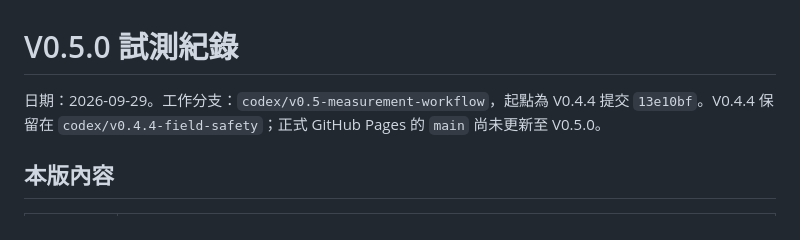
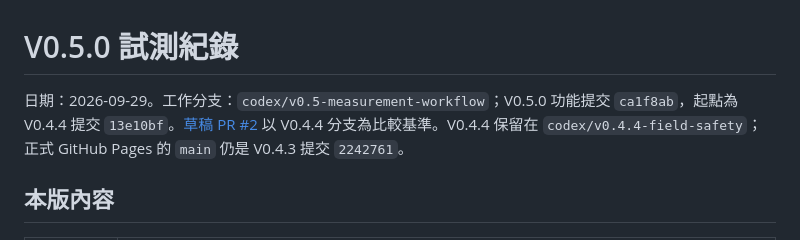
Before and after one commit to oxsum324/level-survey-recorder, a Markdown page: docs/versions/v0.5.0.md, the part around the change. Drawn GitHub-style.

Commit message:
Record v0.5.0 trial commits and review link

```diff
--- a/docs/versions/v0.5.0.md
+++ b/docs/versions/v0.5.0.md
@@ -1,6 +1,6 @@
 # V0.5.0 試測紀錄
 
-日期：2026-09-29。工作分支：`codex/v0.5-measurement-workflow`，起點為 V0.4.4 提交 `13e10bf`。V0.4.4 保留在 `codex/v0.4.4-field-safety`；正式 GitHub Pages 的 `main` 尚未更新至 V0.5.0。
+日期：2026-09-29。工作分支：`codex/v0.5-measurement-workflow`；V0.5.0 功能提交 `ca1f8ab`，起點為 V0.4.4 提交 `13e10bf`。[草稿 PR #2](https://github.com/oxsum324/level-survey-recorder/pull/2) 以 V0.4.4 分支為比較基準。V0.4.4 保留在 `codex/v0.4.4-field-safety`；正式 GitHub Pages 的 `main` 仍是 V0.4.3 提交 `2242761`。
 
 ## 本版內容
 
```
